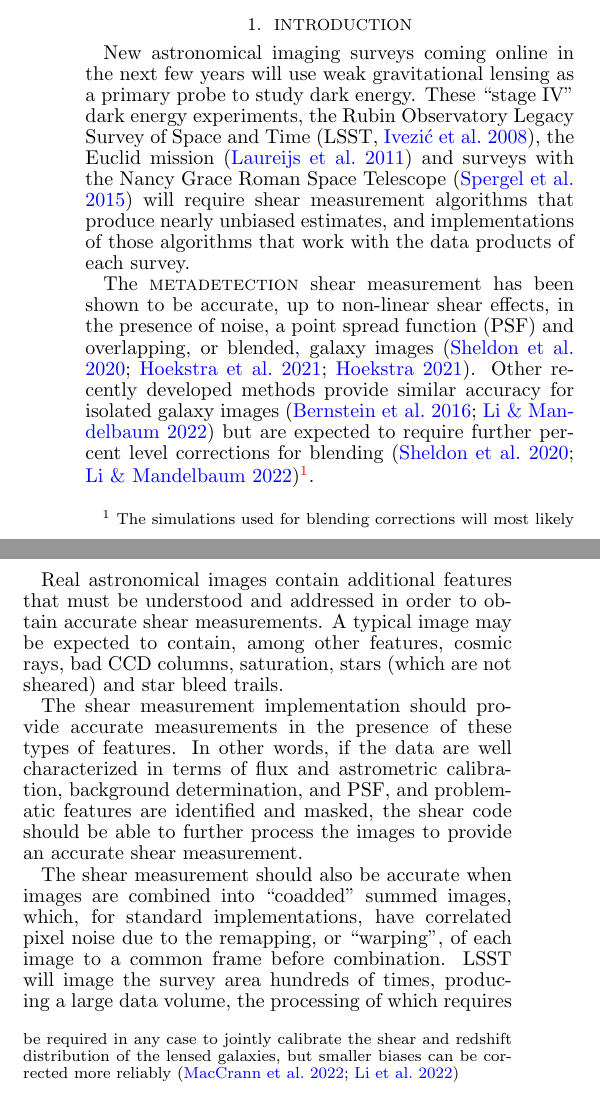
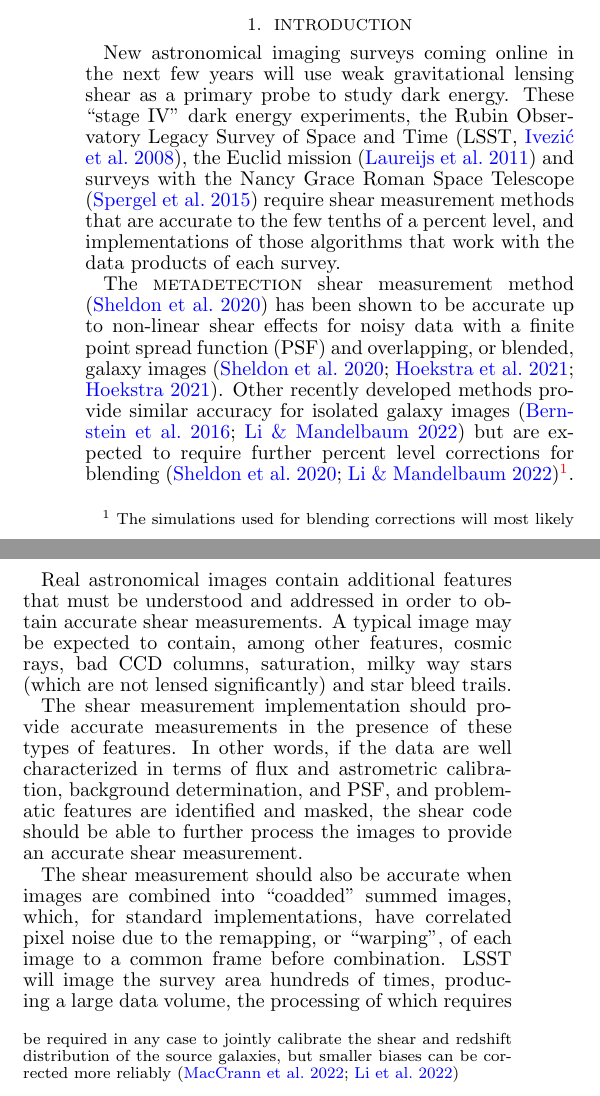
Before and after one commit to esheldon/mdetlsst, a LaTeX document (mdetlsst.tex): two parts of the columns of page 1 of 10, joined at a grey line, cut so that both start at the same text. Compiled offline with pdfLaTeX.

Commit message:
intro tweaks

```diff
--- a/mdetlsst.tex
+++ b/mdetlsst.tex
@@ -159,30 +159,31 @@ $z$ band images for shear measurement.
 \section{Introduction} \label{sec:intro}
 
 New astronomical imaging surveys coming online in the next few years will use
-weak gravitational lensing as a primary probe to study dark energy.  These
-``stage IV'' dark energy experiments, the Rubin Observatory Legacy Survey of
-Space and Time \citep[LSST,][]{IvezicLSST2008}, the Euclid mission
+weak gravitational lensing shear as a primary probe to study dark energy.
+These ``stage IV'' dark energy experiments, the Rubin Observatory Legacy Survey
+of Space and Time \citep[LSST,][]{IvezicLSST2008}, the Euclid mission
 \citep{Euclid2011} and surveys with the Nancy Grace Roman Space Telescope
-\citep{Roman2015} will require shear measurement algorithms that produce nearly
-unbiased estimates, and implementations of those algorithms that work with the
-data products of each survey.
+\citep{Roman2015} require shear measurement methods that are accurate to the
+few tenths of a percent level, and implementations of those algorithms that
+work with the data products of each survey.
 
-The \mdet\ shear measurement has been shown to be accurate, up to non-linear
-shear effects, in the presence of noise, a point spread function (PSF) and
-overlapping, or blended, galaxy images
+The \mdet\ shear measurement method \citep{mdet20} has been shown to be
+accurate up to non-linear shear effects for noisy data with a finite point
+spread function (PSF) and overlapping, or blended, galaxy images
 \citep{mdet20,HoekstraMdet2021a,HoekstraMdet2021b}.  Other recently developed
 methods provide similar accuracy for isolated galaxy images \citep{BernBFD2016,
 LiFPFSBlending2022} but are expected to require further percent level
 corrections for blending \citep{mdet20,LiFPFSBlending2022}\footnote{The
 simulations used for blending corrections will most likely be required in any
-case to jointly calibrate the shear and redshift distribution of the lensed
+case to jointly calibrate the shear and redshift distribution of the source
 galaxies, but smaller biases can be corrected more reliably
 \citep{MacCrann2022,LiNofz2022}}.
 
 Real astronomical images contain additional features that must be understood
 and addressed in order to obtain accurate shear measurements.  A typical image
 may be expected to contain, among other features, cosmic rays, bad CCD columns,
-saturation, stars (which are not sheared) and star bleed trails.
+saturation, milky way stars (which are not lensed significantly) and star bleed
+trails.
 
 The shear measurement implementation should provide accurate measurements in
 the presence of these types of features.  In other words, if the data are well
```
